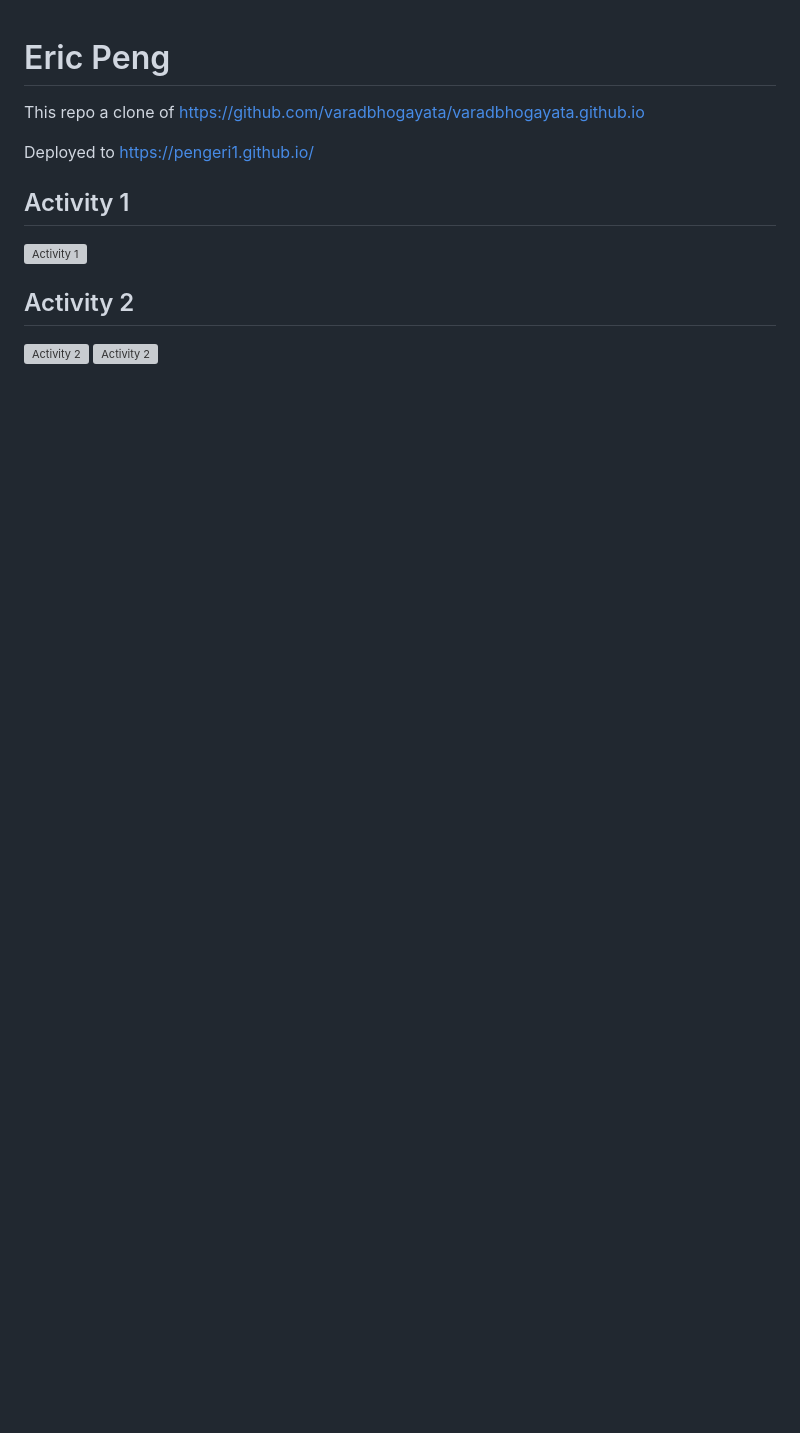
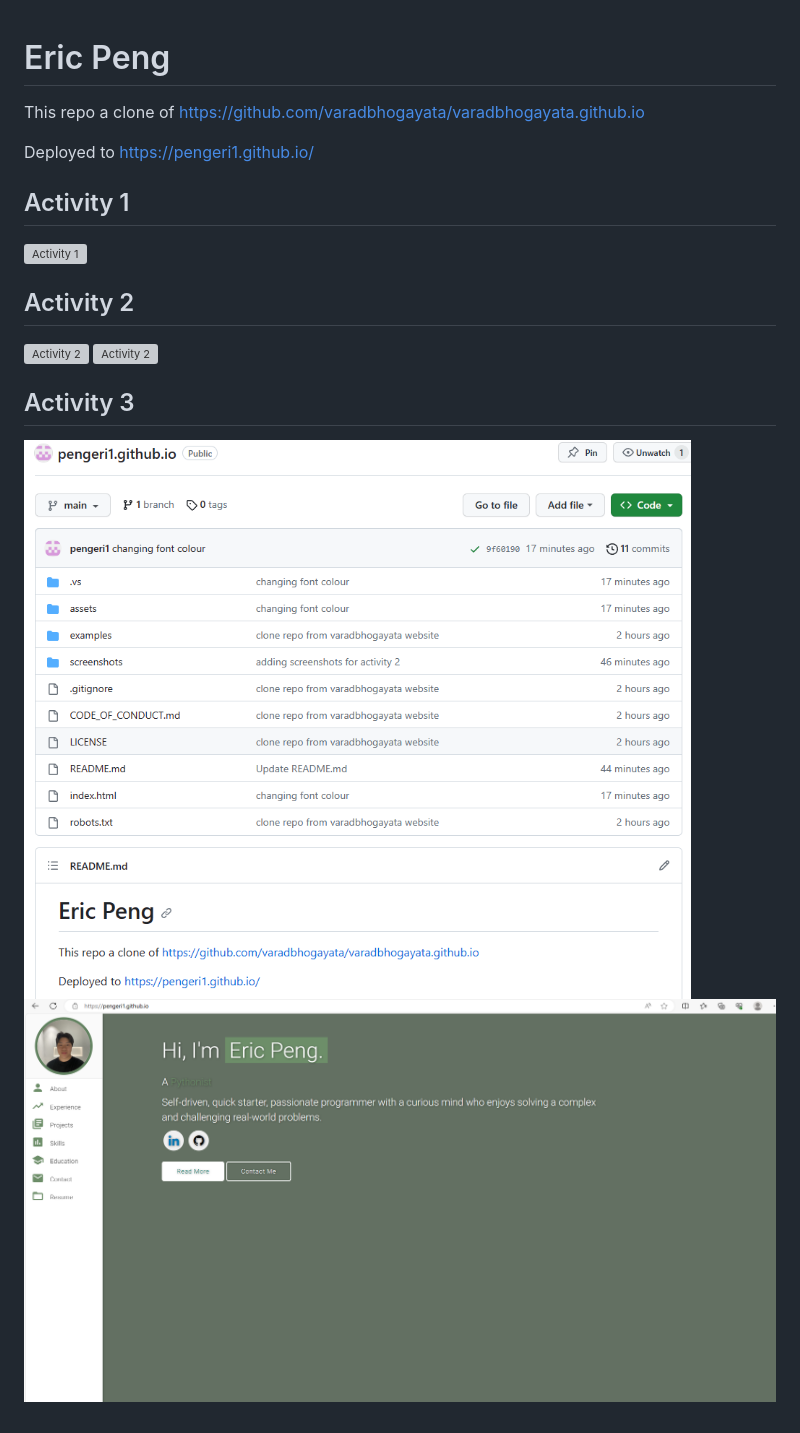
Before and after one commit to pengeri1/pengeri1.github.io, a Markdown page: README.md, the part around the change. GitHub-like rendering; pictures changed too: screenshots/Lab2Activity3.1.png (added), screenshots/Lab2Activity3.2.png (added); blank space fills up the shorter version; grey boxes are pictures that could not be loaded.

Commit message:
adding screenshots for activity 3

```diff
--- a/README.md
+++ b/README.md
@@ -10,3 +10,7 @@ Deployed to https://pengeri1.github.io/
 ## Activity 2
 ![Activity 2](/screenshots/Lab2Activity2.1.png)
 ![Activity 2](/screenshots/Lab2Activity2.2.png)
+
+## Activity 3
+![Activity 3](/screenshots/Lab2Activity3.1.png)
+![Activity 3](/screenshots/Lab2Activity3.2.png)
```
Also changed, not shown: 1 other file.
